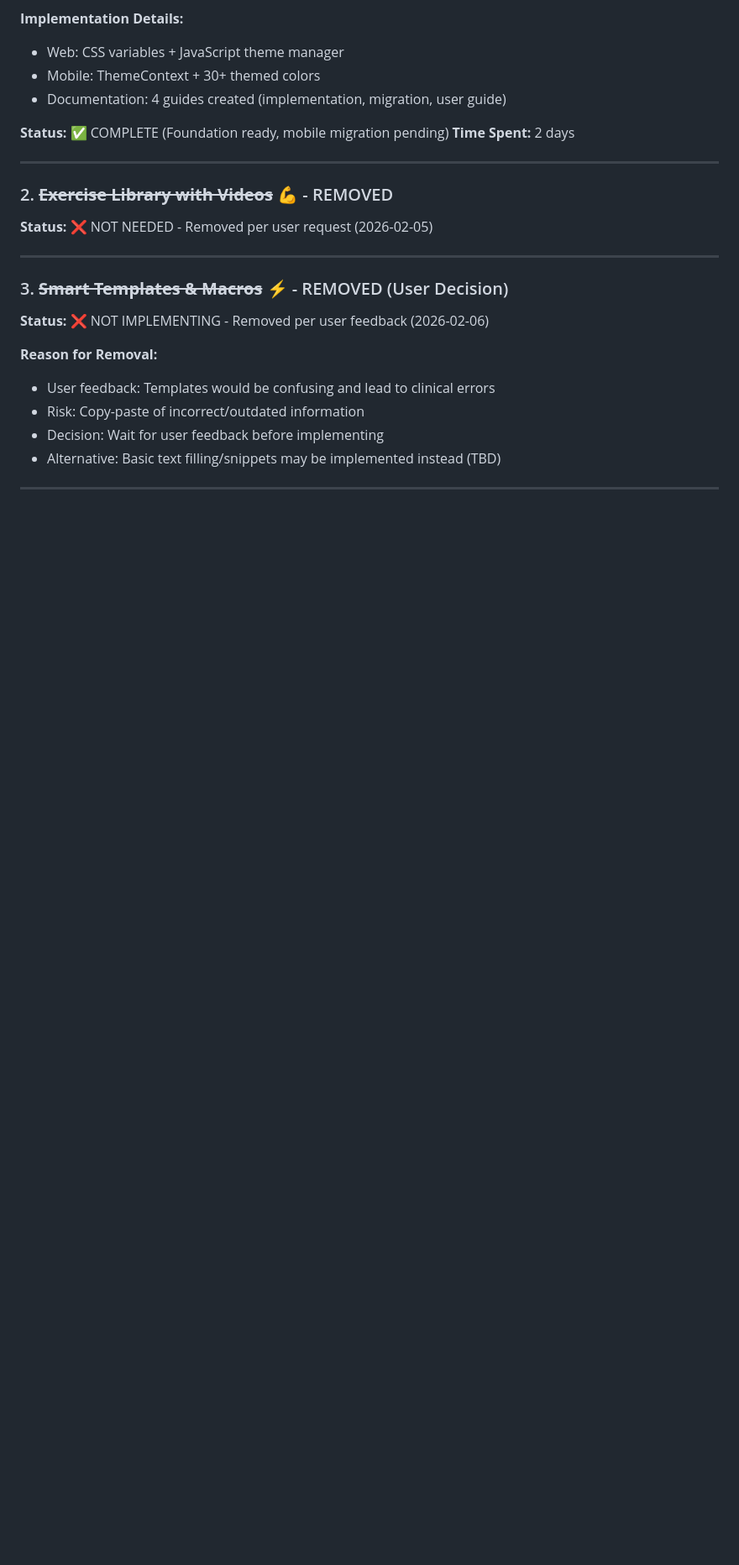
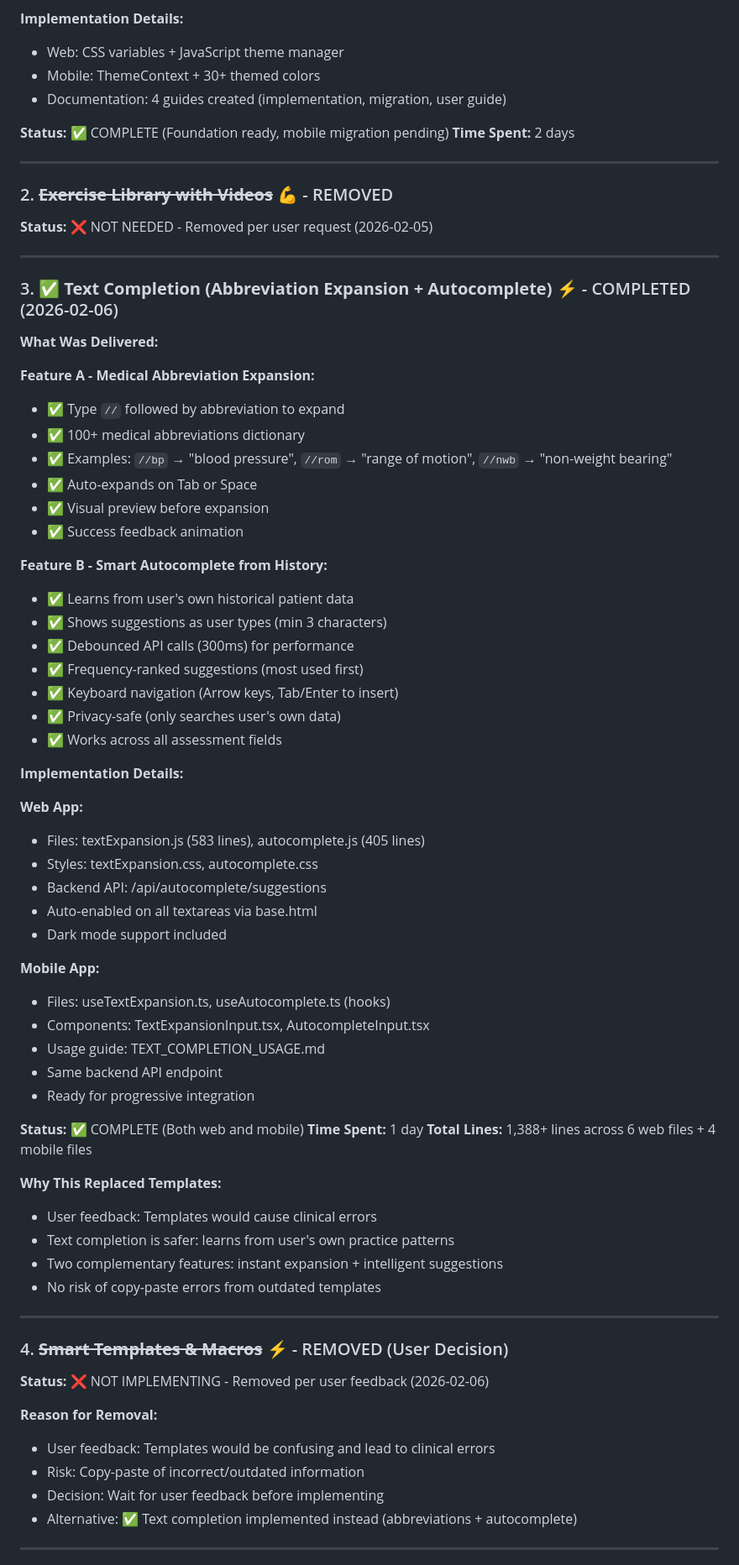
Before and after one commit to drsandy28783/PhysioPRISMAI-Refresh, a Markdown page: PREMIUM_FEATURES_ROADMAP.md, the part around one of its changes. Shown at 84% size. GitHub-like rendering; blank space fills up the shorter version.

```diff
--- a/PREMIUM_FEATURES_ROADMAP.md
+++ b/PREMIUM_FEATURES_ROADMAP.md
@@ -194,7 +195,56 @@ These features are already implemented and working:
 
 ---
 
-### 3. ~~**Smart Templates & Macros**~~ ⚡ - REMOVED (User Decision)
+### 3. ✅ **Text Completion (Abbreviation Expansion + Autocomplete)** ⚡ - COMPLETED (2026-02-06)
+
+**What Was Delivered:**
+
+**Feature A - Medical Abbreviation Expansion:**
+- ✅ Type `//` followed by abbreviation to expand
+- ✅ 100+ medical abbreviations dictionary
+- ✅ Examples: `//bp` → "blood pressure", `//rom` → "range of motion", `//nwb` → "non-weight bearing"
+- ✅ Auto-expands on Tab or Space
+- ✅ Visual preview before expansion
+- ✅ Success feedback animation
+
+**Feature B - Smart Autocomplete from History:**
+- ✅ Learns from user's own historical patient data
+- ✅ Shows suggestions as user types (min 3 characters)
+- ✅ Debounced API calls (300ms) for performance
+- ✅ Frequency-ranked suggestions (most used first)
+- ✅ Keyboard navigation (Arrow keys, Tab/Enter to insert)
+- ✅ Privacy-safe (only searches user's own data)
+- ✅ Works across all assessment fields
+
+**Implementation Details:**
+
+**Web App:**
+- Files: textExpansion.js (583 lines), autocomplete.js (405 lines)
+- Styles: textExpansion.css, autocomplete.css
+- Backend API: /api/autocomplete/suggestions
+- Auto-enabled on all textareas via base.html
+- Dark mode support included
+
+**Mobile App:**
+- Files: useTextExpansion.ts, useAutocomplete.ts (hooks)
+- Components: TextExpansionInput.tsx, AutocompleteInput.tsx
+- Usage guide: TEXT_COMPLETION_USAGE.md
+- Same backend API endpoint
+- Ready for progressive integration
+
+**Status:** ✅ COMPLETE (Both web and mobile)
+**Time Spent:** 1 day
+**Total Lines:** 1,388+ lines across 6 web files + 4 mobile files
+
+**Why This Replaced Templates:**
+- User feedback: Templates would cause clinical errors
+- Text completion is safer: learns from user's own practice patterns
+- Two complementary features: instant expansion + intelligent suggestions
+- No risk of copy-paste errors from outdated templates
+
+---
+
+### 4. ~~**Smart Templates & Macros**~~ ⚡ - REMOVED (User Decision)
 
 **Status:** ❌ NOT IMPLEMENTING - Removed per user feedback (2026-02-06)
 
@@ -202,7 +252,7 @@ These features are already implemented and working:
 - User feedback: Templates would be confusing and lead to clinical errors
 - Risk: Copy-paste of incorrect/outdated information
 - Decision: Wait for user feedback before implementing
-- Alternative: Basic text filling/snippets may be implemented instead (TBD)
+- Alternative: ✅ Text completion implemented instead (abbreviations + autocomplete)
 
 ---
 
```
Also changed, not shown: other parts of PREMIUM_FEATURES_ROADMAP.md (+28 -25 lines).
